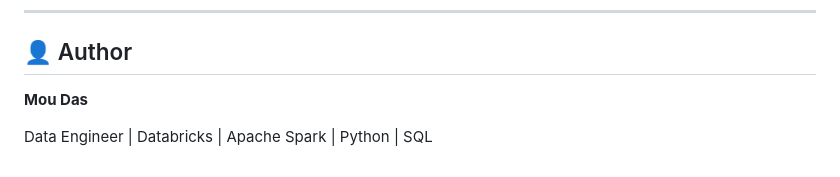
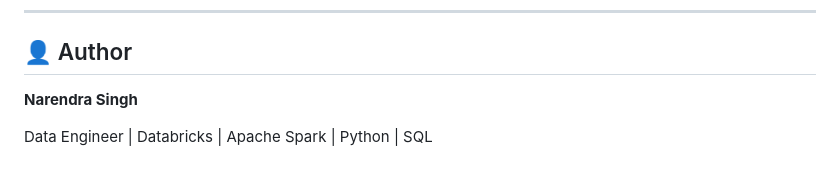
Before and after one commit to NarendraS100/Databricks-Lakebase-Ticketing-System, a Markdown page: README.md, the part around the change. Drawn GitHub-style.

Commit message:
Update author name in README.md

```diff
--- a/README.md
+++ b/README.md
@@ -197,6 +197,6 @@ This project demonstrates how to:
 
 ## 👤 Author
 
-**Mou Das**
+**Narendra Singh**
 
 Data Engineer | Databricks | Apache Spark | Python | SQL
```
